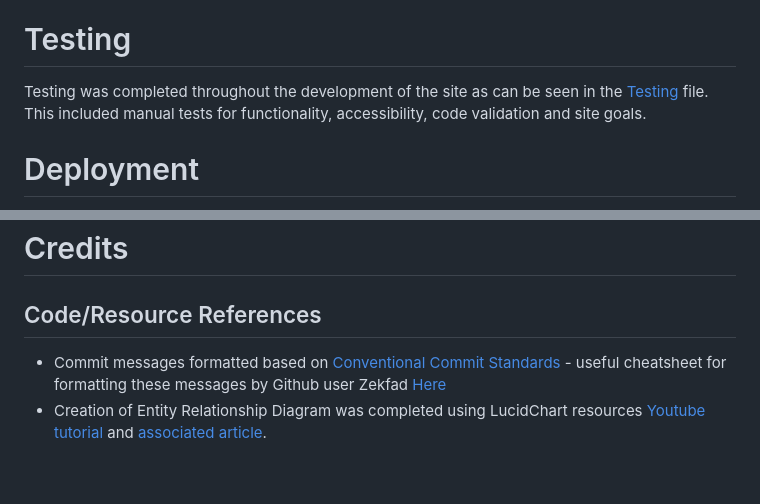
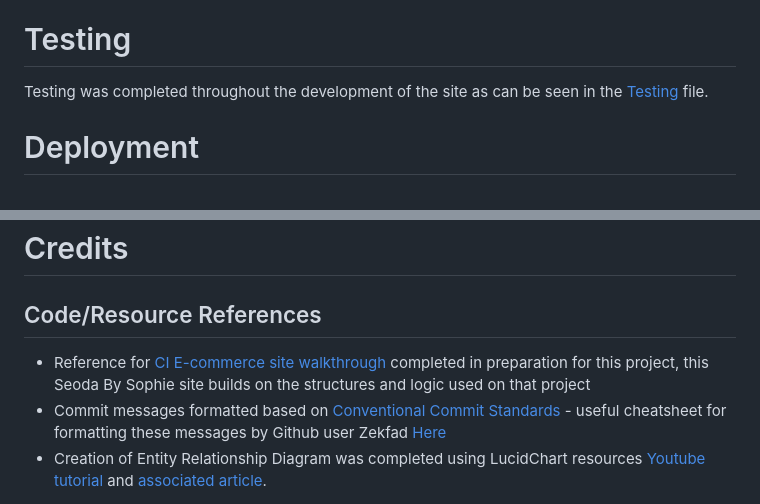
Before and after one commit to eosull/Seoda-By-Sophie, a Markdown page: README.md, 2 parts joined by grey strips. GitHub-like rendering; blank space fills up the shorter version.

Commit message:
docs:add references

```diff
--- a/README.md
+++ b/README.md
@@ -185,7 +185,7 @@ A newsletter was implemented in the footer of the site using Mailchimp. This giv
 - [Code Institute Student Template](https://github.com/Code-Institute-Org/gitpod-full-template): Template for repository
 
 # Testing
-Testing was completed throughout the development of the site as can be seen in the [Testing](TESTING.md) file. This included manual tests for functionality, accessibility, code validation and site goals.
+Testing was completed throughout the development of the site as can be seen in the [Testing](TESTING.md) file.
 
 # Deployment
 
@@ -255,6 +255,7 @@ Testing was completed throughout the development of the site as can be seen in t
 # Credits
 
 ## Code/Resource References
+- Reference for [CI E-commerce site walkthrough](https://github.com/Code-Institute-Solutions/boutique_ado_v1/tree/933797d5e14d6c3f072df31adf0ca6f938d02218) completed in preparation for this project, this Seoda By Sophie site builds on the structures and logic used on that project
 - Commit messages formatted based on [Conventional Commit Standards](https://www.conventionalcommits.org/en/v1.0.0/#summary) - useful cheatsheet for formatting these messages by Github user Zekfad [Here](https://gist.github.com/Zekfad/f51cb06ac76e2457f11c80ed705c95a3)
 - Creation of Entity Relationship Diagram was completed using LucidChart resources [Youtube tutorial](https://www.youtube.com/watch?v=QpdhBUYk7Kk&ab_channel=LucidSoftware) and [associated article](https://www.lucidchart.com/pages/how-to-draw-ERD).
 
```
